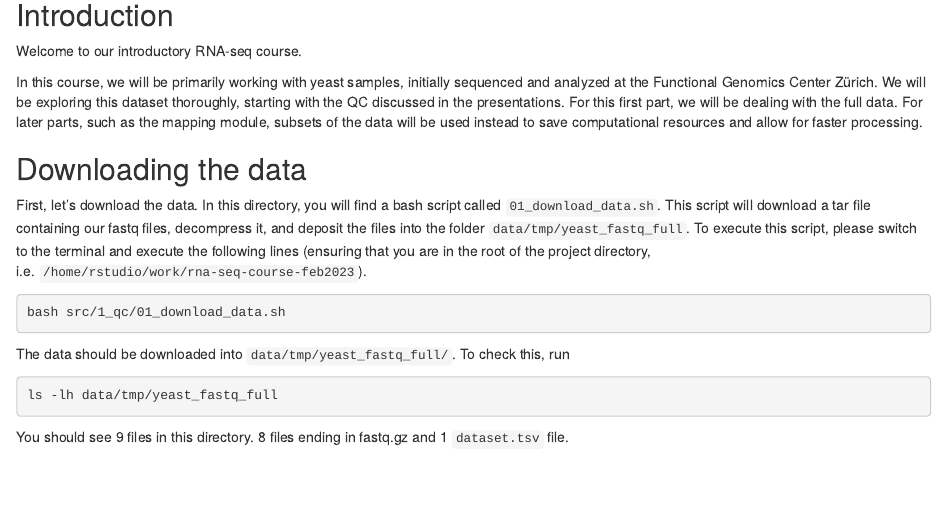
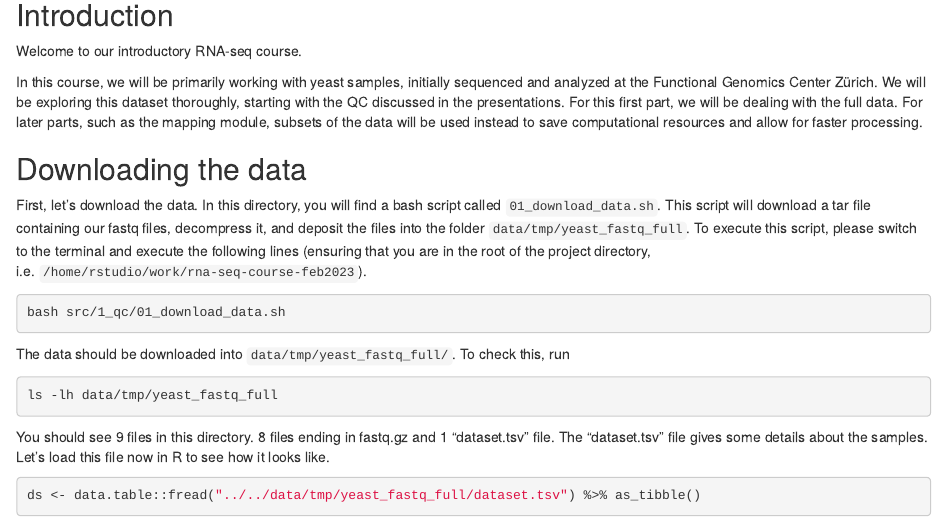
Before and after one commit to fgcz/kaist-rna-bulk-sept2025, an R Markdown document (src/1_qc/01_QC.Rmd): the page in a window 1100 px wide, from 120 px down. Rendered offline with R 4.5, knitr and Pandoc, with nearby package versions; some code elsewhere in the file could not run offline.

Commit message:
More text

````diff
--- a/src/1_qc/01_QC.Rmd
+++ b/src/1_qc/01_QC.Rmd
@@ -18,14 +24,18 @@ In this course, we will be primarily working with yeast samples, initially seque
 
 First, let's download the data. In this directory, you will find a bash script called `01_download_data.sh`. This script will download a tar file containing our fastq files, decompress it, and deposit the files into the folder `data/tmp/yeast_fastq_full`. To execute this script, please switch to the terminal and execute the following lines (ensuring that you are in the root of the project directory, i.e. `/home/rstudio/work/rna-seq-course-feb2023`).
 
-```{bash, eval=FALSE}
+```{sh, eval=FALSE}
 bash src/1_qc/01_download_data.sh
 ```
 
 The data should be downloaded into `data/tmp/yeast_fastq_full/`. To check this, run
 
-```{bash, eval=FALSE}
+```{sh, eval=FALSE}
 ls -lh data/tmp/yeast_fastq_full
 ```
 
-You should see 9 files in this directory. 8 files ending in fastq.gz and 1 `dataset.tsv` file.
+You should see 9 files in this directory. 8 files ending in fastq.gz and 1 "dataset.tsv" file. The "dataset.tsv" file gives some details about the samples. Let's load this file now in R to see how it looks like.
+
+```{r}
+ds <- data.table::fread("../../data/tmp/yeast_fastq_full/dataset.tsv") %>% as_tibble()
+ds
````
Also changed, not shown: src/1_qc/01_QC.html (added), src/1_qc/01_QC.Rmd (12 more changed lines).
